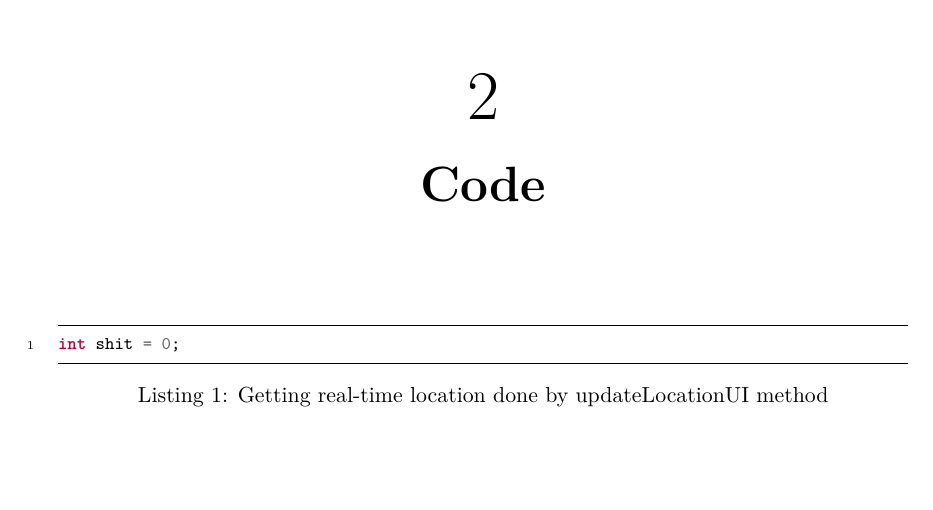
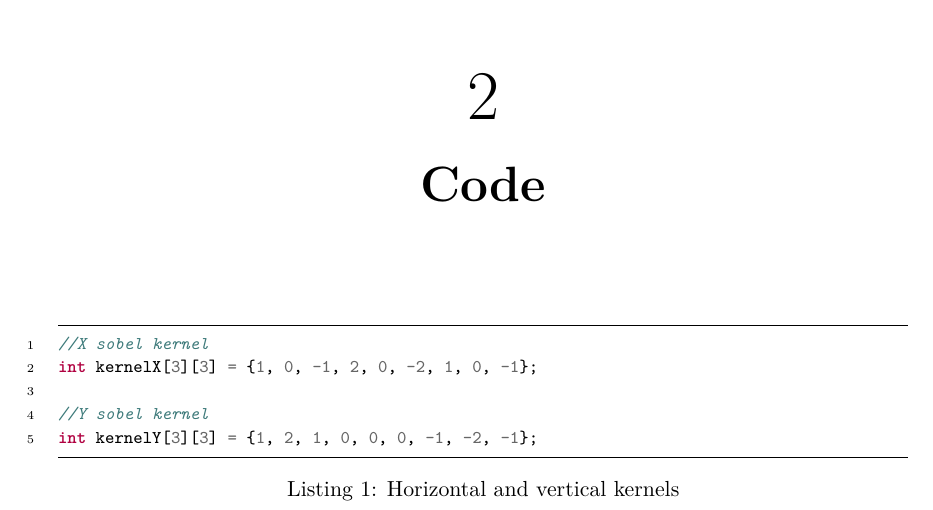
Before and after one commit to totalfreak/IPMiniProjectReport, a LaTeX document (Main.tex, which reads include/Design.tex): part of page 4 of 4, cut so that both start at the same text, the shorter picture padded with empty space. Compiled offline with pdfLaTeX.

Commit message:
Added kernel code

```diff
--- a/include/Design.tex
+++ b/include/Design.tex
@@ -1,8 +1,12 @@
 \chapter{Code}
     \begin{listing}[H]
-    	\caption{Getting real-time location done by updateLocationUI method}
-    	\label{listing:updateLocationUI}
+    	\caption{Horizontal and vertical kernels}
+    	\label{listing:kernels}
     	\begin{minted}[frame=lines, framesep=2mm,baselinestretch=1.1,fontsize=\footnotesize,linenos]{cpp}
-int shit = 0;
+//X sobel kernel
+int kernelX[3][3] = {1, 0, -1, 2, 0, -2, 1, 0, -1};
+
+//Y sobel kernel
+int kernelY[3][3] = {1, 2, 1, 0, 0, 0, -1, -2, -1};
     	\end{minted}
     \end{listing}
```
Also changed, not shown: Main.pdf, 5 other files.
